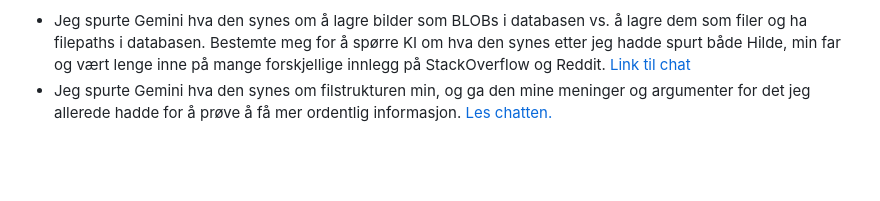
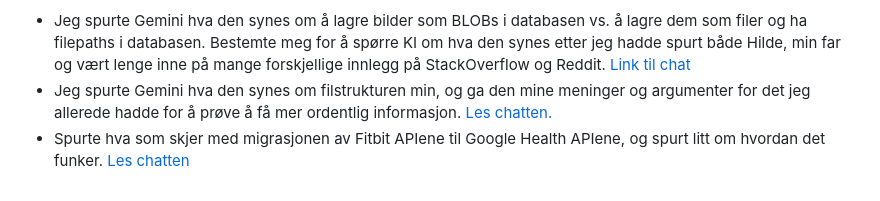
Before and after one commit to IsakBH/fjelltur, a Markdown page: README.md, the part around the change. GitHub-like rendering; blank space fills up the shorter version.

Commit message:
ny ai chat

```diff
--- a/README.md
+++ b/README.md
@@ -42,3 +42,4 @@ insert into fjelltur (navn, beskrivelse, dato, person, fjell) values (
 Jeg skriver her hva jeg har brukt av KI for å hjelpe meg å svare på oppgaven. Jeg har ikke, og kommer ikke til å bruke KI til å skrive kode for meg, da jeg føler at dette ikke er en særlig smart måte å gjøre ting på. Du får ingen erfaring i å faktisk skrive ting selv, og du får ikke den samme 'dopamin hitten' du får når ting du har skrevet selv funker. **Men, vær så snill les chattene - jeg brukte lang tid på de jævla promptene 😭**
 * Jeg spurte Gemini hva den synes om å lagre bilder som BLOBs i databasen vs. å lagre dem som filer og ha filepaths i databasen. Bestemte meg for å spørre KI om hva den synes etter jeg hadde spurt både Hilde, min far og vært lenge inne på mange forskjellige innlegg på StackOverflow og Reddit. [Link til chat](https://gemini.google.com/share/d3f6ee9c7e54)
 * Jeg spurte Gemini hva den synes om filstrukturen min, og ga den mine meninger og argumenter for det jeg allerede hadde for å prøve å få mer ordentlig informasjon. [Les chatten.](https://gemini.google.com/share/4dbcfb0669d4)
+* Spurte hva som skjer med migrasjonen av Fitbit APIene til Google Health APIene, og spurt litt om hvordan det funker. [Les chatten](https://share.google/aimode/jts6h2nzOzbQMqegv)
```
